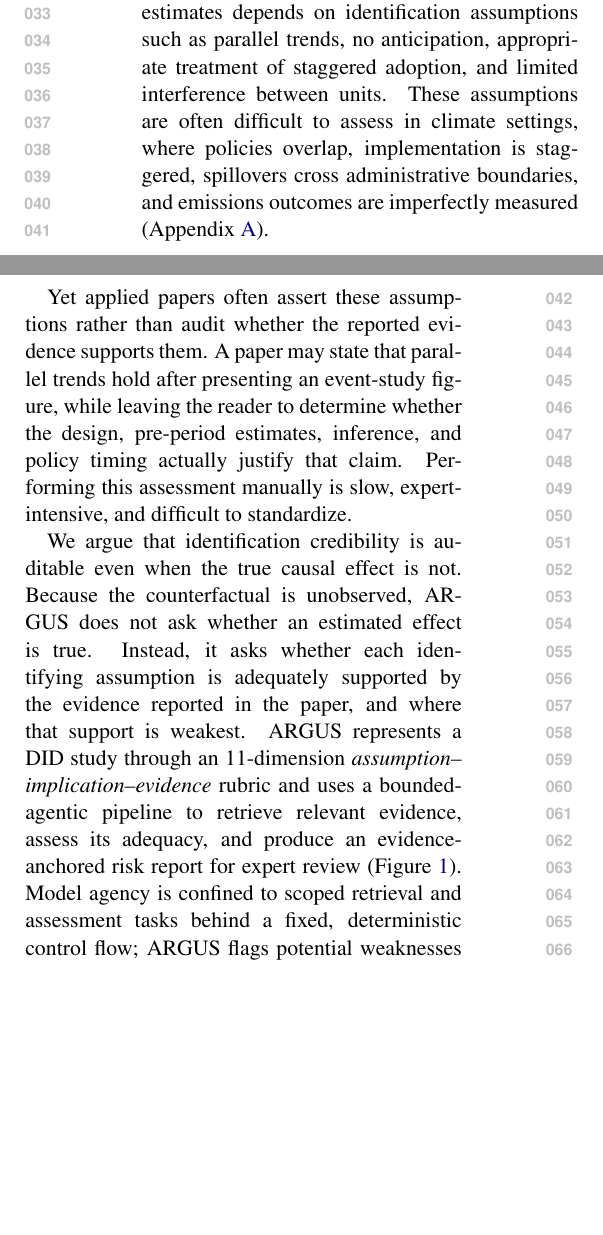
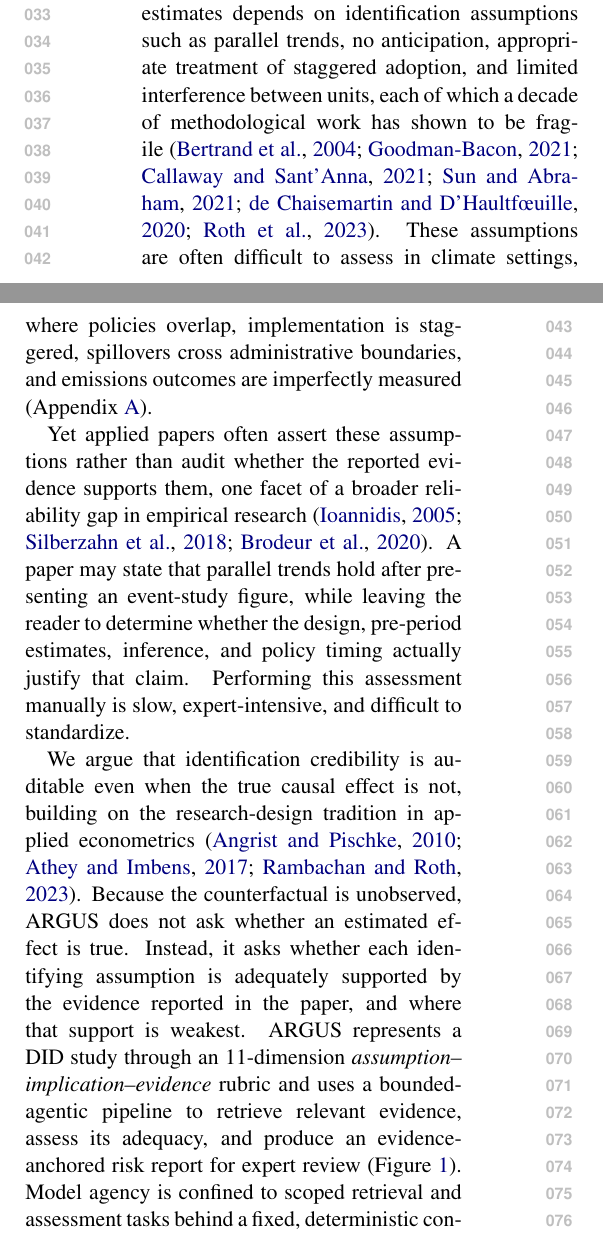
Before and after one commit to yonghongzhang-io/ARGUS, a LaTeX paper (paper_climatenlp/main.tex, which reads paper_climatenlp/sections/introduction.tex): two parts of the columns of page 1 of 11, joined at a grey line, cut so that both start at the same text, the shorter picture padded with empty space. Compiled offline with pdfLaTeX.

Commit message:
ClimateNLP: add anchor citations to the 4-paragraph Introduction
Restore essential grounding without re-bloating the intro into a related-work
mix: four well-placed \cite anchors (13 keys) rather than the previous dense
clusters. P1 cites the DID fragility literature
(bertrand/goodman-bacon/callaway/sun-abraham/de Chaisemartin/roth); P2 anchors
the reliability gap (ioannidis/silberzahn/brodeur); P3 cites the research-design
"credibility revolution" (angrist-pischke/athey-imbens/rambachan-roth) on the
auditable-credibility thesis and ReAct (yao) on the bounded-vs-free-agent
contrast. All keys already appear in the appendix/related work, so no orphans.
Compiles clean, 0 undefined, 0 em-dashes, content within 8 pages.

```diff
--- a/paper_climatenlp/sections/introduction.tex
+++ b/paper_climatenlp/sections/introduction.tex
@@ -5,27 +5,33 @@ Difference-in-differences (DID) is widely used to evaluate climate and
 environmental policy, including carbon pricing, emissions-trading schemes, and
 emission standards. The credibility of these estimates depends on identification
 assumptions such as parallel trends, no anticipation, appropriate treatment of
-staggered adoption, and limited interference between units. These assumptions are
-often difficult to assess in climate settings, where policies overlap,
+staggered adoption, and limited interference between units, each of which a decade
+of methodological work has shown to be fragile
+\cite{bertrand2004trust,goodmanbacon2021,callaway2021,sunabraham2021,dechaisemartin2020,roth2023}.
+These assumptions are often difficult to assess in climate settings, where policies overlap,
 implementation is staggered, spillovers cross administrative boundaries, and
 emissions outcomes are imperfectly measured (Appendix~\ref{app:motivation}).
 
 Yet applied papers often assert these assumptions rather than audit whether the
-reported evidence supports them. A paper may state that parallel trends hold after
+reported evidence supports them, one facet of a broader reliability gap in
+empirical research \cite{ioannidis2005,silberzahn2018many,brodeur2020methods}. A paper may state that parallel trends hold after
 presenting an event-study figure, while leaving the reader to determine whether the
 design, pre-period estimates, inference, and policy timing actually justify that
 claim. Performing this assessment manually is slow, expert-intensive, and difficult
 to standardize.
 
 We argue that identification credibility is auditable even when the true causal
-effect is not. Because the counterfactual is unobserved, \sys{} does not ask
-whether an estimated effect is true. Instead, it asks whether each identifying
+effect is not, building on the research-design tradition in applied econometrics
+\cite{angristpischke2010,atheyimbens2017,rambachanroth2023}. Because the
+counterfactual is unobserved, \sys{} does not ask whether an estimated effect is
+true. Instead, it asks whether each identifying
 assumption is adequately supported by the evidence reported in the paper, and where
 that support is weakest. \sys{} represents a DID study through an 11-dimension
 \emph{assumption--implication--evidence} rubric and uses a bounded-agentic pipeline
 to retrieve relevant evidence, assess its adequacy, and produce an evidence-anchored
 risk report for expert review (Figure~\ref{fig:overview}). Model agency is confined
-to scoped retrieval and assessment tasks behind a fixed, deterministic control flow;
+to scoped retrieval and assessment tasks behind a fixed, deterministic control flow,
+unlike free-roaming agents whose control flow is model-decided \cite{yao2023react};
 \sys{} flags potential weaknesses rather than adjudicating causal truth.
 
 Evaluating such an auditor is difficult because the true policy effect is
```
Also changed, not shown: paper_climatenlp/main.pdf.
